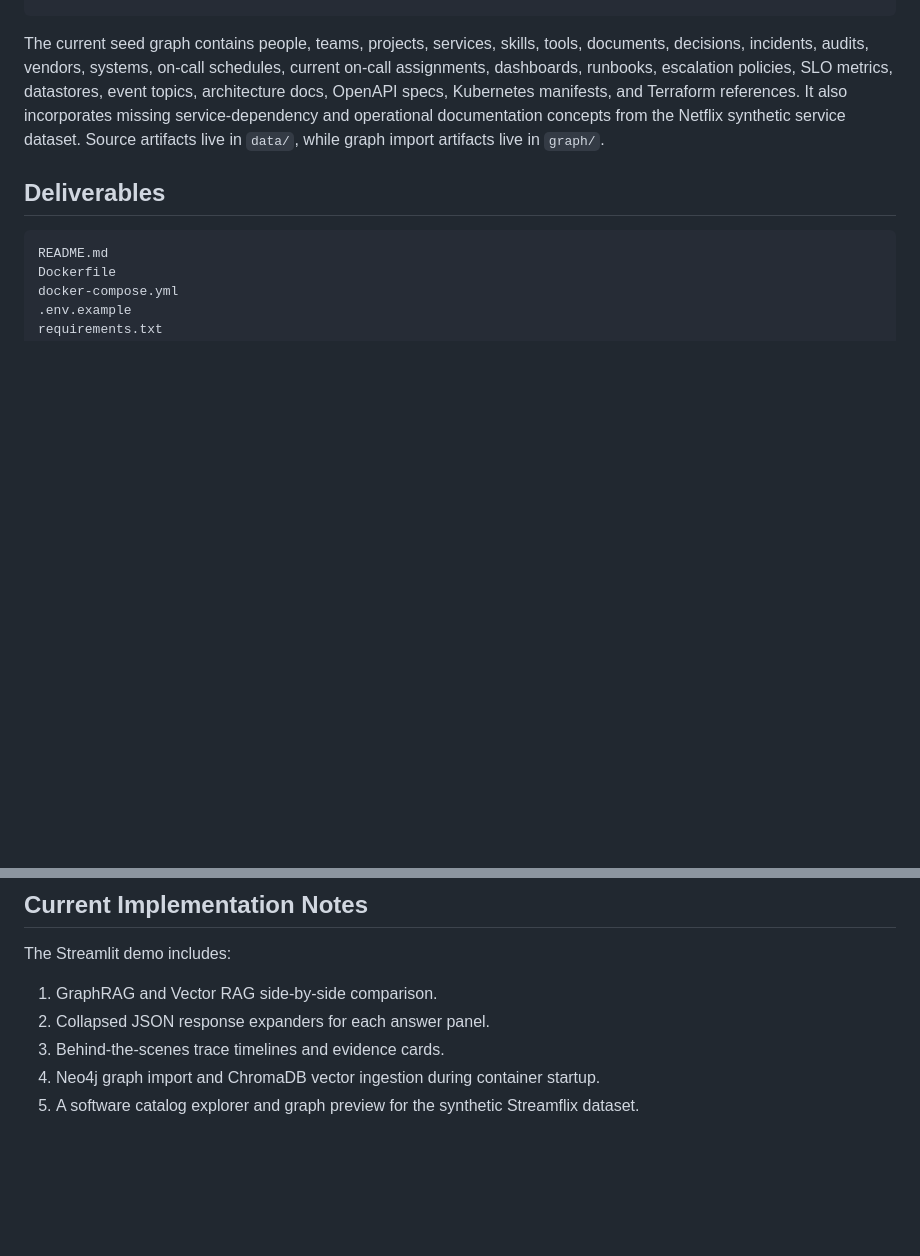
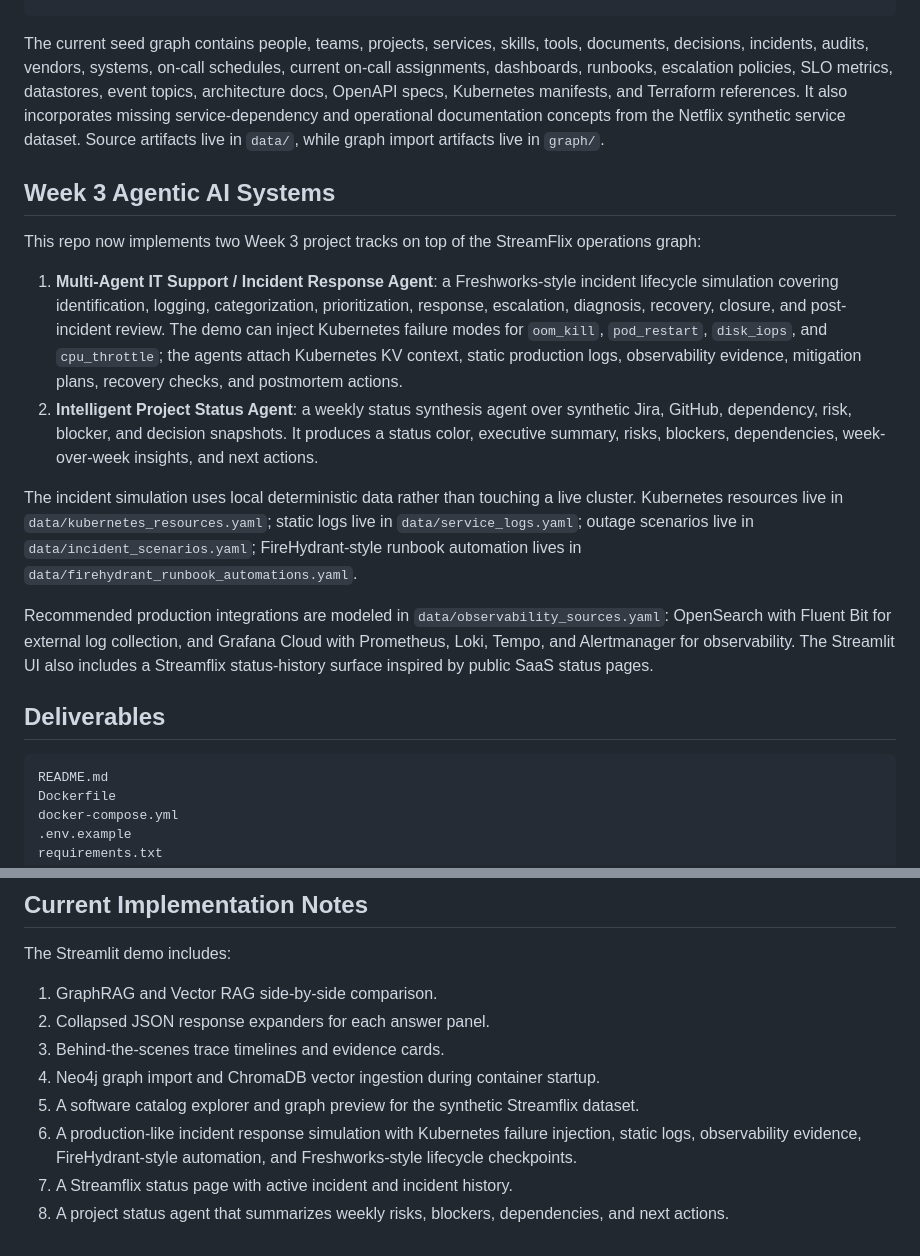
Before and after one commit to lakshmilnarayana-sys/AI-Architect-Playground, a Markdown page: projects/nexusgraph-ai/README.md, 2 parts joined by grey strips. Drawn GitHub-style; blank space fills up the shorter version.

Commit message:
docs: describe week 3 agent demos

````diff
--- a/projects/nexusgraph-ai/README.md
+++ b/projects/nexusgraph-ai/README.md
@@ -146,6 +146,17 @@ StreamFlix Organizational Knowledge Dataset
 
 The current seed graph contains people, teams, projects, services, skills, tools, documents, decisions, incidents, audits, vendors, systems, on-call schedules, current on-call assignments, dashboards, runbooks, escalation policies, SLO metrics, datastores, event topics, architecture docs, OpenAPI specs, Kubernetes manifests, and Terraform references. It also incorporates missing service-dependency and operational documentation concepts from the Netflix synthetic service dataset. Source artifacts live in `data/`, while graph import artifacts live in `graph/`.
 
+## Week 3 Agentic AI Systems
+
+This repo now implements two Week 3 project tracks on top of the StreamFlix operations graph:
+
+1. **Multi-Agent IT Support / Incident Response Agent**: a Freshworks-style incident lifecycle simulation covering identification, logging, categorization, prioritization, response, escalation, diagnosis, recovery, closure, and post-incident review. The demo can inject Kubernetes failure modes for `oom_kill`, `pod_restart`, `disk_iops`, and `cpu_throttle`; the agents attach Kubernetes KV context, static production logs, observability evidence, mitigation plans, recovery checks, and postmortem actions.
+2. **Intelligent Project Status Agent**: a weekly status synthesis agent over synthetic Jira, GitHub, dependency, risk, blocker, and decision snapshots. It produces a status color, executive summary, risks, blockers, dependencies, week-over-week insights, and next actions.
+
+The incident simulation uses local deterministic data rather than touching a live cluster. Kubernetes resources live in `data/kubernetes_resources.yaml`; static logs live in `data/service_logs.yaml`; outage scenarios live in `data/incident_scenarios.yaml`; FireHydrant-style runbook automation lives in `data/firehydrant_runbook_automations.yaml`.
+
+Recommended production integrations are modeled in `data/observability_sources.yaml`: OpenSearch with Fluent Bit for external log collection, and Grafana Cloud with Prometheus, Loki, Tempo, and Alertmanager for observability. The Streamlit UI also includes a Streamflix status-history surface inspired by public SaaS status pages.
+
 ## Deliverables
 
 ```text
@@ -268,3 +279,6 @@ The Streamlit demo includes:
 3. Behind-the-scenes trace timelines and evidence cards.
 4. Neo4j graph import and ChromaDB vector ingestion during container startup.
 5. A software catalog explorer and graph preview for the synthetic Streamflix dataset.
+6. A production-like incident response simulation with Kubernetes failure injection, static logs, observability evidence, FireHydrant-style automation, and Freshworks-style lifecycle checkpoints.
+7. A Streamflix status page with active incident and incident history.
+8. A project status agent that summarizes weekly risks, blockers, dependencies, and next actions.
````
Also changed, not shown: 1 other file.
